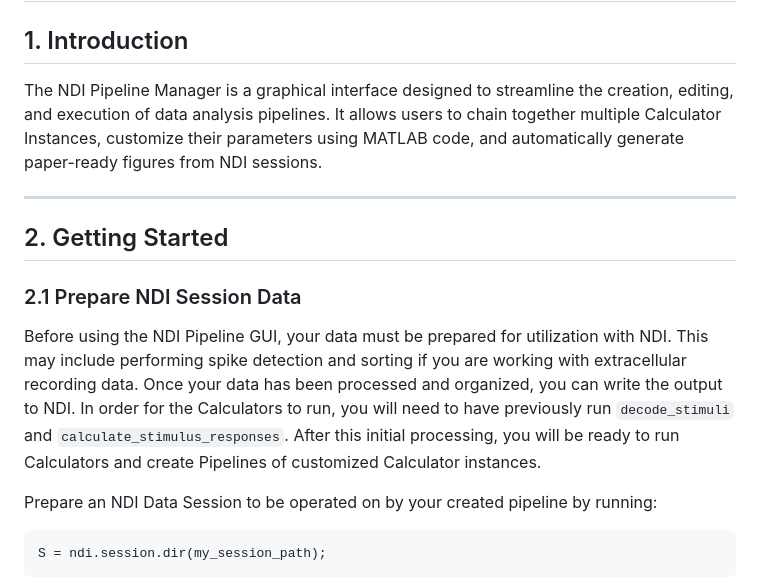
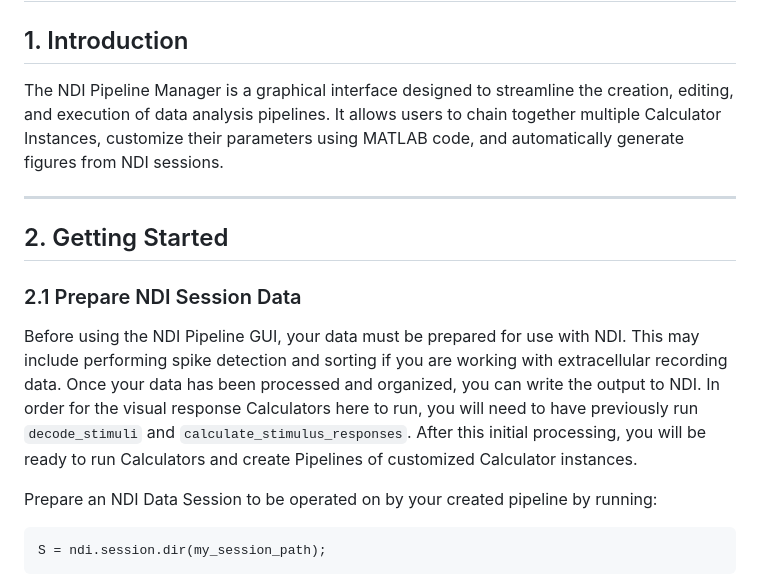
Before and after one commit to VH-Lab/NDIcalc-vis-matlab, a Markdown page: NDI_Pipeline_Manager_User_Manual.md, the part around one of its changes. Drawn GitHub-style.

```diff
--- a/NDI_Pipeline_Manager_User_Manual.md
+++ b/NDI_Pipeline_Manager_User_Manual.md
@@ -2,7 +2,7 @@
 
 ## 1. Introduction
 
-The NDI Pipeline Manager is a graphical interface designed to streamline the creation, editing, and execution of data analysis pipelines. It allows users to chain together multiple Calculator Instances, customize their parameters using MATLAB code, and automatically generate paper-ready figures from NDI sessions.
+The NDI Pipeline Manager is a graphical interface designed to streamline the creation, editing, and execution of data analysis pipelines. It allows users to chain together multiple Calculator Instances, customize their parameters using MATLAB code, and automatically generate figures from NDI sessions.
 
 ---
 
@@ -10,7 +10,7 @@ The NDI Pipeline Manager is a graphical interface designed to streamline the cre
 
 ### 2.1 Prepare NDI Session Data
 
-Before using the NDI Pipeline GUI, your data must be prepared for utilization with NDI. This may include performing spike detection and sorting if you are working with extracellular recording data. Once your data has been processed and organized, you can write the output to NDI. In order for the Calculators to run, you will need to have previously run `decode_stimuli` and `calculate_stimulus_responses`. After this initial processing, you will be ready to run Calculators and create Pipelines of customized Calculator instances.
+Before using the NDI Pipeline GUI, your data must be prepared for use with NDI. This may include performing spike detection and sorting if you are working with extracellular recording data. Once your data has been processed and organized, you can write the output to NDI. In order for the visual response Calculators here to run, you will need to have previously run `decode_stimuli` and `calculate_stimulus_responses`. After this initial processing, you will be ready to run Calculators and create Pipelines of customized Calculator instances.
 
 Prepare an NDI Data Session to be operated on by your created pipeline by running:
 
```
Also changed, not shown: other parts of NDI_Pipeline_Manager_User_Manual.md (+1 -1 lines).
